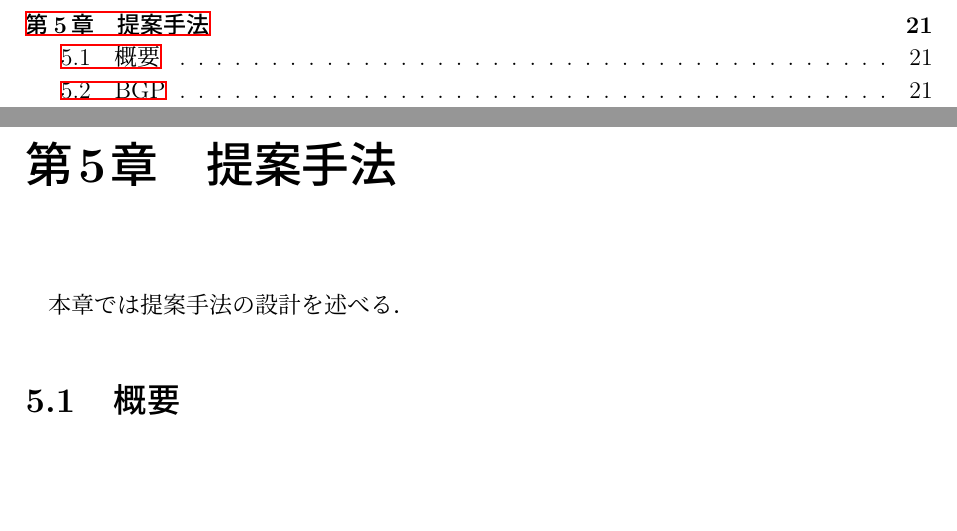
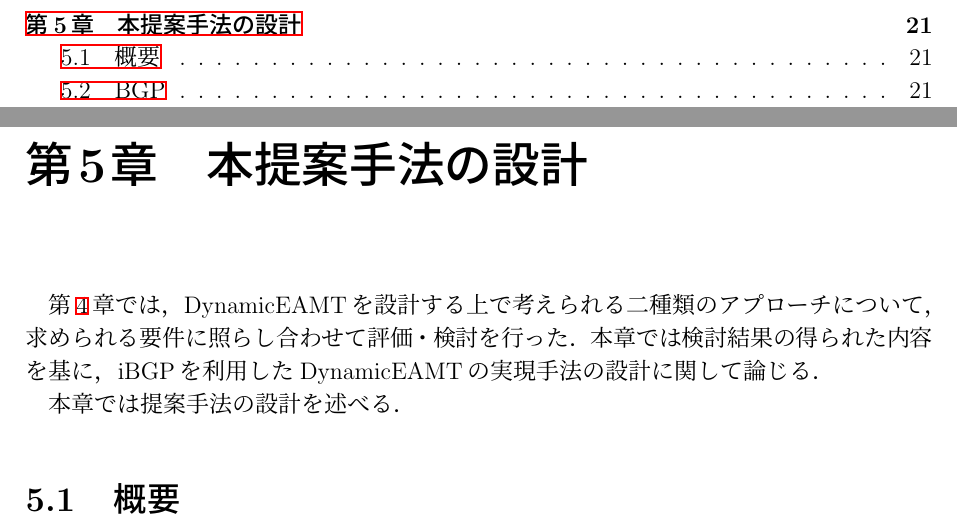
Before and after one commit to Nyatsume/graduate_thesis_pub, a LaTeX thesis (paper/thesis.tex, which reads paper/src/5_proposal.tex): two parts of pages 5 and 28 of 36, joined at a grey line, cut so that both start at the same text, the shorter picture padded with empty space. Compiled offline with pLaTeX and dvipdfmx.

Commit message:
2行書いた　風呂行く

```diff
--- a/paper/src/5_proposal.tex
+++ b/paper/src/5_proposal.tex
@@ -1,5 +1,8 @@
-\chapter{提案手法}
+\chapter{本提案手法の設計}
 \label{proposal}
+第\ref{consideration}章では，DynamicEAMTを設計する上で考えられる二種類のアプローチについて，求められる要件に照らし合わせて評価・検討を行った．
+本章では検討結果の得られた内容を基に，iBGPを利用したDynamicEAMTの実現手法の設計に関して論じる．
+
 
 本章では提案手法の設計を述べる．
 
```
